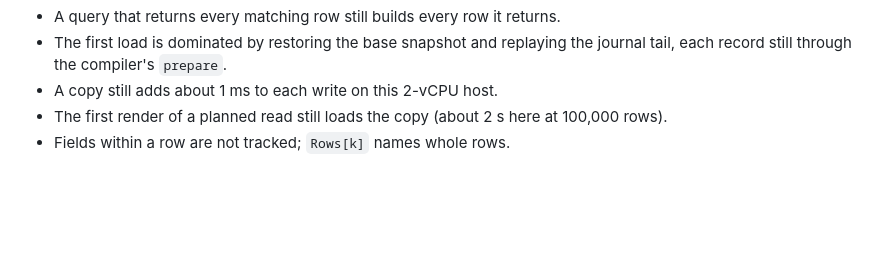
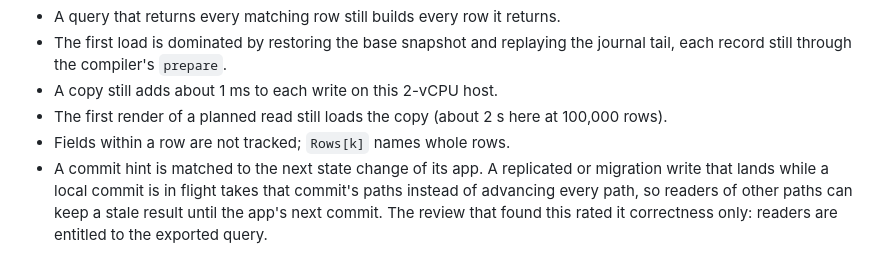
Before and after one commit to siliconjungle/ink-os-platform, a Markdown page: docs/state-paths.md, the part around the change. Rendered like a GitHub page; blank space fills up the shorter version.

Commit message:
Note the in-flight commit hint limitation in state paths
Co-Authored-By: Claude Opus 5.5 <noreply@anthropic.com>
Claude-Session: https://claude.ai/code/session_01EiAjAqes7dJHQNnHiBm613

```diff
--- a/docs/state-paths.md
+++ b/docs/state-paths.md
@@ -154,3 +154,8 @@ What remains:
 - The first render of a planned read still loads the copy (about 2 s here at
   100,000 rows).
 - Fields within a row are not tracked; `Rows[k]` names whole rows.
+- A commit hint is matched to the next state change of its app. A replicated
+  or migration write that lands while a local commit is in flight takes that
+  commit's paths instead of advancing every path, so readers of other paths
+  can keep a stale result until the app's next commit. The review that found
+  this rated it correctness only: readers are entitled to the exported query.
```
